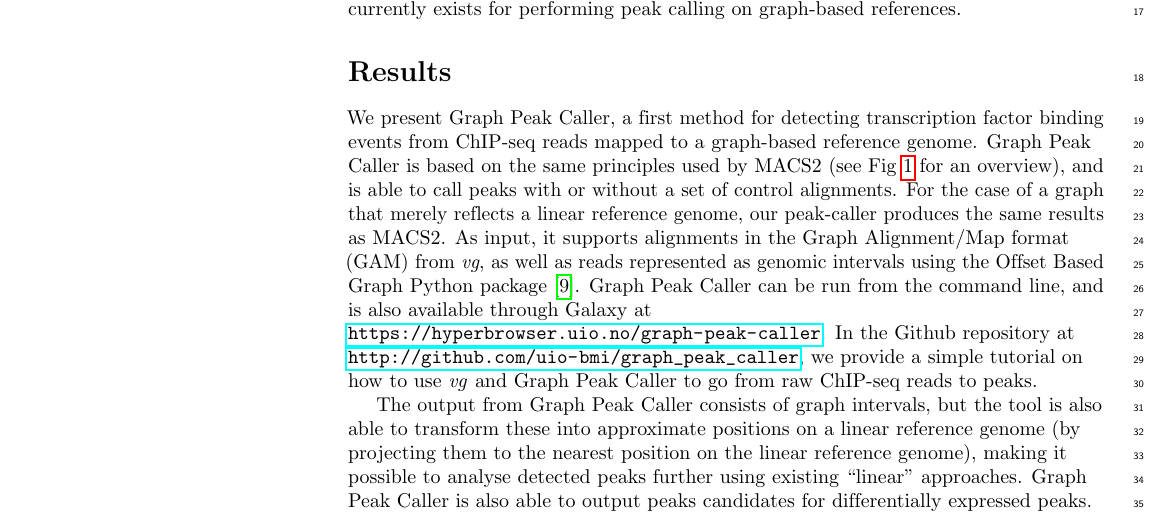
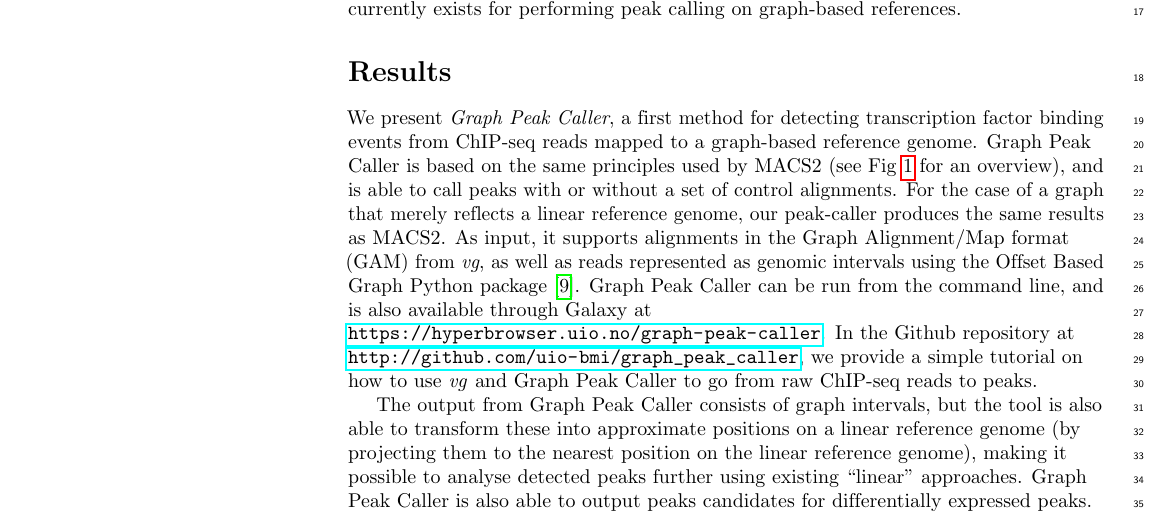
Before and after one commit to uio-bmi/graph_peak_caller_paper, a LaTeX document (graph_peak_caller.tex): part of page 2 of 10, cut so that both start at the same text. Compiled offline with pdfLaTeX.

Commit message:
emph graphpeakcaller

```diff
--- a/graph_peak_caller.tex
+++ b/graph_peak_caller.tex
@@ -272,7 +272,7 @@ Several types of genomic analyses, such as variant calling and haplotyping, can
 
 % Results and Discussion can be combined.
 \section*{Results}
-We present Graph Peak Caller, a first method for detecting transcription factor binding events from ChIP-seq reads mapped to a graph-based reference genome. Graph Peak Caller is based on the same principles used by MACS2 (see Fig~\ref{overview_figure} for an overview), and  is able to call peaks with or without a set of control alignments. For the case of a graph that merely reflects a linear reference genome, our peak-caller produces the same results as MACS2. As input, it supports alignments in the Graph Alignment/Map format (GAM) from \emph{vg}, as well as reads represented as genomic intervals using the Offset Based Graph Python package~\cite{rand}. Graph Peak Caller can be run from the command line, and is also available through Galaxy at \url{https://hyperbrowser.uio.no/graph-peak-caller}.
+We present \emph{Graph Peak Caller}, a first method for detecting transcription factor binding events from ChIP-seq reads mapped to a graph-based reference genome. Graph Peak Caller is based on the same principles used by MACS2 (see Fig~\ref{overview_figure} for an overview), and  is able to call peaks with or without a set of control alignments. For the case of a graph that merely reflects a linear reference genome, our peak-caller produces the same results as MACS2. As input, it supports alignments in the Graph Alignment/Map format (GAM) from \emph{vg}, as well as reads represented as genomic intervals using the Offset Based Graph Python package~\cite{rand}. Graph Peak Caller can be run from the command line, and is also available through Galaxy at \url{https://hyperbrowser.uio.no/graph-peak-caller}.
 In the Github repository at \url{http://github.com/uio-bmi/graph_peak_caller}, we provide a simple tutorial on how to use \emph{vg} and Graph Peak Caller to go from raw ChIP-seq reads to peaks.
 % Place figure captions after the first paragraph in which they are cited.
 
```
